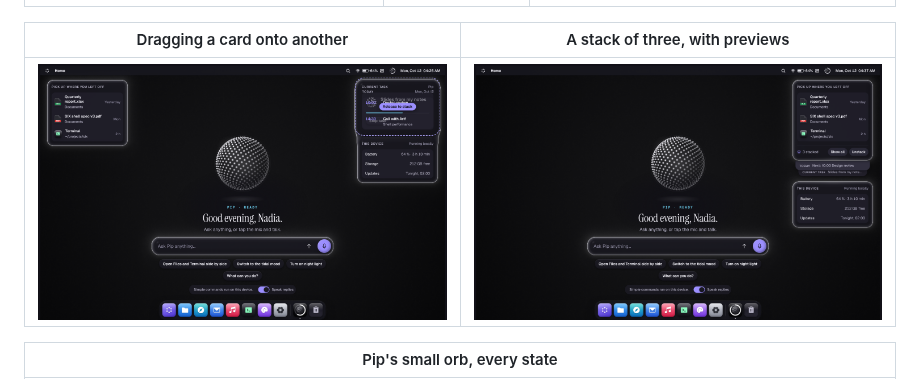
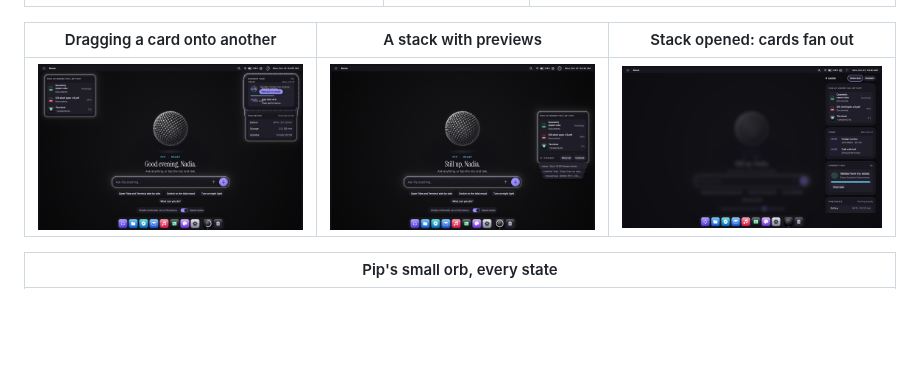
Before and after one commit to Fazle-Rabbi-Tusher/Six, a Markdown page: design/README.md, the part around the change. Rendered like a GitHub page; pictures changed too: design/screens/stack-open.png (added), design/screens/stack.png; blank space fills up the shorter version.

```diff
--- a/design/README.md
+++ b/design/README.md
@@ -60,9 +60,9 @@ python3 design/tokens/check_contrast.py   # fails if any pair drops below its mi
 |---|---|---|
 | ![](screens/home-voice.png) | ![](screens/phone-dark.png) | ![](screens/guide-pip.png) |
 
-| Dragging a card onto another | A stack of three, with previews |
-|---|---|
-| ![](screens/stack-drop.png) | ![](screens/stack.png) |
+| Dragging a card onto another | A stack with previews | Stack opened: cards fan out |
+|---|---|---|
+| ![](screens/stack-drop.png) | ![](screens/stack.png) | ![](screens/stack-open.png) |
 
 | Pip's small orb, every state |
 |---|
```
Also changed, not shown: design/guide/14-home-assistant.md (+5 -5 lines), 1 other file.
